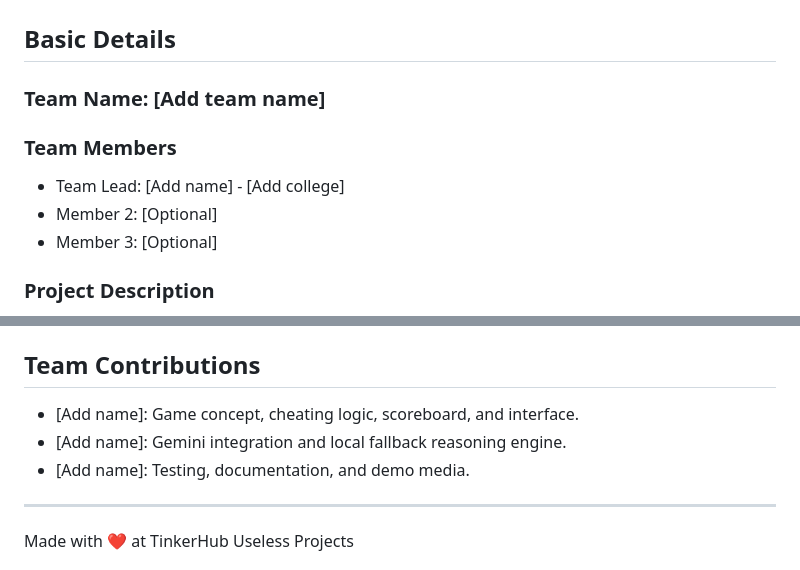
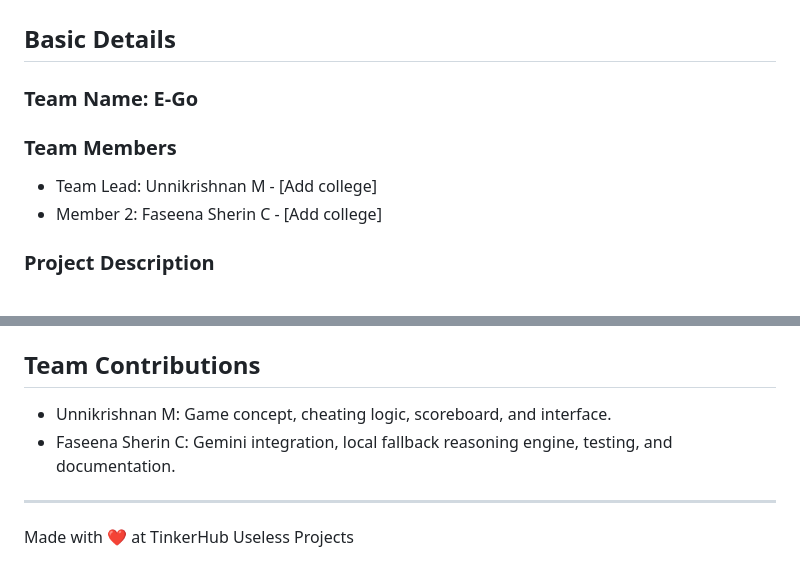
Before and after one commit to unni2005-sys/RockPaperScissor, a Markdown page: README.md, 2 parts joined by grey strips. Drawn GitHub-style.

Commit message:
Add E-Go team details

```diff
--- a/README.md
+++ b/README.md
@@ -3,12 +3,11 @@
 # Unfair Advantage Lab: Rock Paper Scissors
 
 ## Basic Details
-### Team Name: [Add team name]
+### Team Name: E-Go
 
 ### Team Members
-- Team Lead: [Add name] - [Add college]
-- Member 2: [Optional]
-- Member 3: [Optional]
+- Team Lead: Unnikrishnan M - [Add college]
+- Member 2: Faseena Sherin C - [Add college]
 
 ### Project Description
 An intentionally rigged Rock Paper Scissors game where the AI watches the player's move and chooses the counter that beats it. It then invents a confident, ridiculous explanation for why the win was completely logical.
@@ -87,9 +86,8 @@ flowchart LR
 - Local demo URL: `http://localhost:3000`
 
 ## Team Contributions
-- [Add name]: Game concept, cheating logic, scoreboard, and interface.
-- [Add name]: Gemini integration and local fallback reasoning engine.
-- [Add name]: Testing, documentation, and demo media.
+- Unnikrishnan M: Game concept, cheating logic, scoreboard, and interface.
+- Faseena Sherin C: Gemini integration, local fallback reasoning engine, testing, and documentation.
 
 ---
 Made with ❤️ at TinkerHub Useless Projects
```
